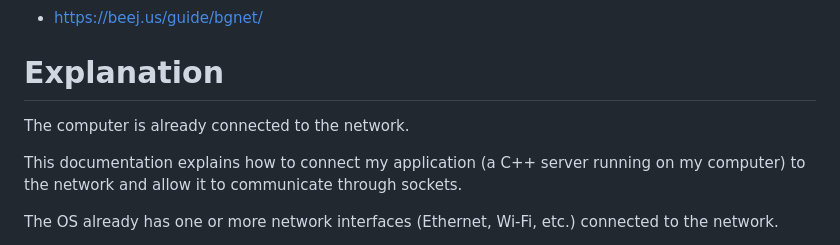
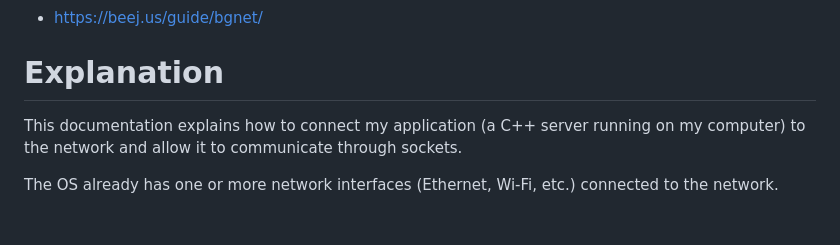
Before and after one commit to jiyan-0525/42core_webserv, a Markdown page: README.md, the part around the change. Drawn GitHub-style; blank space fills up the shorter version.

Commit message:
Removed unnecessary text from README
Removed redundant statement about the computer's network connection.

```diff
--- a/README.md
+++ b/README.md
@@ -3,8 +3,6 @@
  - https://beej.us/guide/bgnet/
 
 # Explanation
-
-The computer is already connected to the network.
 
 This documentation explains how to connect my application (a C++ server running on my computer) to the network and allow it to communicate through sockets.
 
```
